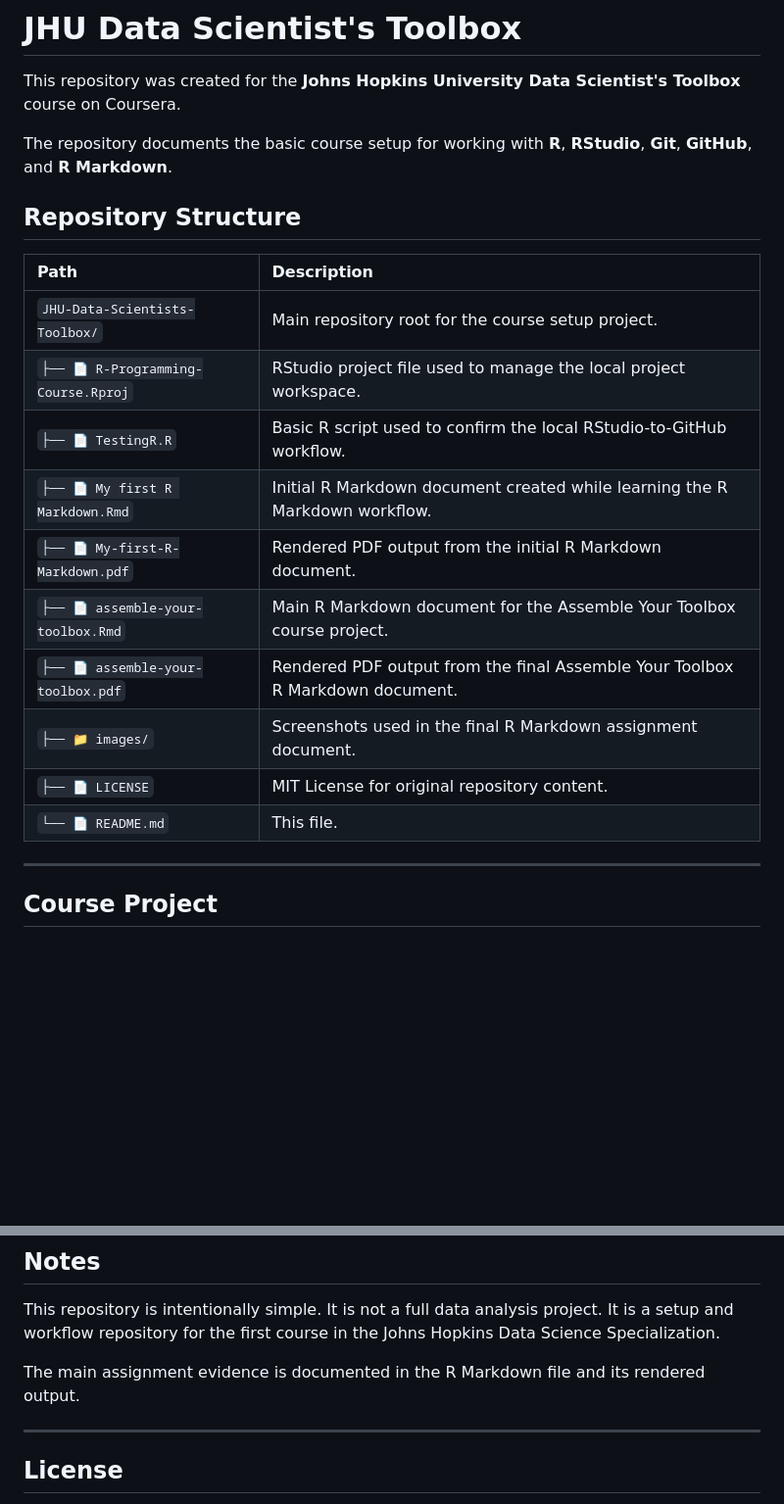
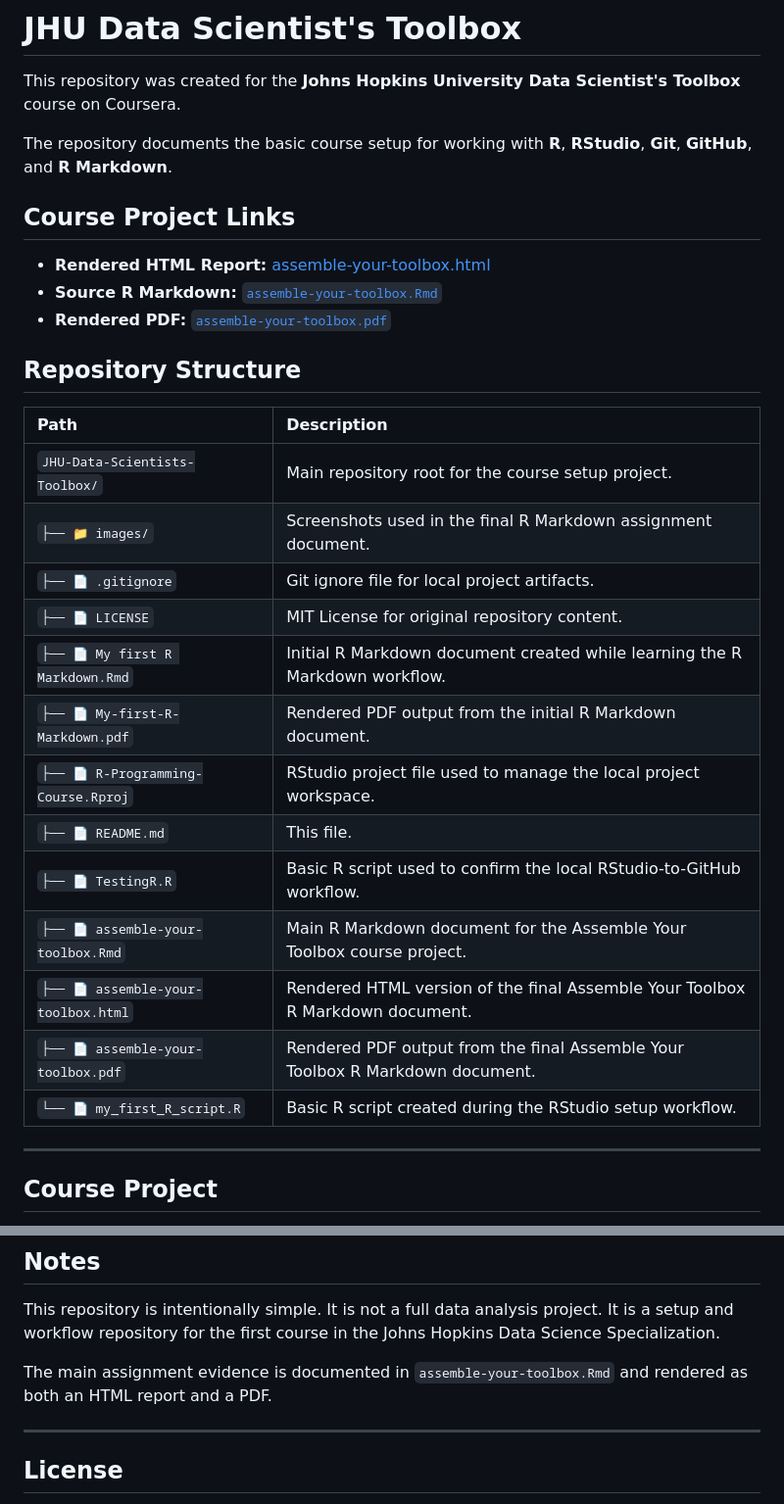
Before and after one commit to treinart/JHU-Data-Scientists-Toolbox, a Markdown page: README.md, 2 parts joined by grey strips. Shown at 98% size. Drawn GitHub-style; blank space fills up the shorter version.

Commit message:
Update README with course project links and structure
Added links to course project outputs and updated repository structure details.

```diff
--- a/README.md
+++ b/README.md
@@ -3,6 +3,12 @@
 This repository was created for the **Johns Hopkins University Data Scientist's Toolbox** course on Coursera.
 
 The repository documents the basic course setup for working with **R**, **RStudio**, **Git**, **GitHub**, and **R Markdown**.
+
+## Course Project Links
+
+- **Rendered HTML Report:** [assemble-your-toolbox.html](https://treinart.github.io/JHU-Data-Scientists-Toolbox/assemble-your-toolbox.html)
+- **Source R Markdown:** [`assemble-your-toolbox.Rmd`](assemble-your-toolbox.Rmd)
+- **Rendered PDF:** [`assemble-your-toolbox.pdf`](assemble-your-toolbox.pdf)
 
 ## Repository Structure
 
@@ -19,12 +25,16 @@ The repository documents the basic course setup for working with **R**, **RStudi
       <td>Main repository root for the course setup project.</td>
     </tr>
     <tr>
-      <td><code>├── 📄 R-Programming-Course.Rproj</code></td>
-      <td>RStudio project file used to manage the local project workspace.</td>
+      <td><code>├── 📁 images/</code></td>
+      <td>Screenshots used in the final R Markdown assignment document.</td>
     </tr>
     <tr>
-      <td><code>├── 📄 TestingR.R</code></td>
-      <td>Basic R script used to confirm the local RStudio-to-GitHub workflow.</td>
+      <td><code>├── 📄 .gitignore</code></td>
+      <td>Git ignore file for local project artifacts.</td>
+    </tr>
+    <tr>
+      <td><code>├── 📄 LICENSE</code></td>
+      <td>MIT License for original repository content.</td>
     </tr>
     <tr>
       <td><code>├── 📄 My first R Markdown.Rmd</code></td>
@@ -35,24 +45,32 @@ The repository documents the basic course setup for working with **R**, **RStudi
       <td>Rendered PDF output from the initial R Markdown document.</td>
     </tr>
     <tr>
+      <td><code>├── 📄 R-Programming-Course.Rproj</code></td>
+      <td>RStudio project file used to manage the local project workspace.</td>
+    </tr>
+    <tr>
+      <td><code>├── 📄 README.md</code></td>
+      <td>This file.</td>
+    </tr>
+    <tr>
+      <td><code>├── 📄 TestingR.R</code></td>
+      <td>Basic R script used to confirm the local RStudio-to-GitHub workflow.</td>
+    </tr>
+    <tr>
       <td><code>├── 📄 assemble-your-toolbox.Rmd</code></td>
       <td>Main R Markdown document for the Assemble Your Toolbox course project.</td>
+    </tr>
+    <tr>
+      <td><code>├── 📄 assemble-your-toolbox.html</code></td>
+      <td>Rendered HTML version of the final Assemble Your Toolbox R Markdown document.</td>
     </tr>
     <tr>
       <td><code>├── 📄 assemble-your-toolbox.pdf</code></td>
       <td>Rendered PDF output from the final Assemble Your Toolbox R Markdown document.</td>
     </tr>
     <tr>
-      <td><code>├── 📁 images/</code></td>
-      <td>Screenshots used in the final R Markdown assignment document.</td>
-    </tr>
-    <tr>
-      <td><code>├── 📄 LICENSE</code></td>
-      <td>MIT License for original repository content.</td>
-    </tr>
-    <tr>
-      <td><code>└── 📄 README.md</code></td>
-      <td>This file.</td>
+      <td><code>└── 📄 my_first_R_script.R</code></td>
+      <td>Basic R script created during the RStudio setup workflow.</td>
     </tr>
   </tbody>
 </table>
@@ -81,7 +99,7 @@ This repository supports that project by showing a working local RStudio project
 
 This repository is intentionally simple. It is not a full data analysis project. It is a setup and workflow repository for the first course in the Johns Hopkins Data Science Specialization.
 
-The main assignment evidence is documented in the R Markdown file and its rendered output.
+The main assignment evidence is documented in `assemble-your-toolbox.Rmd` and rendered as both an HTML report and a PDF.
 
 ---
 
```
